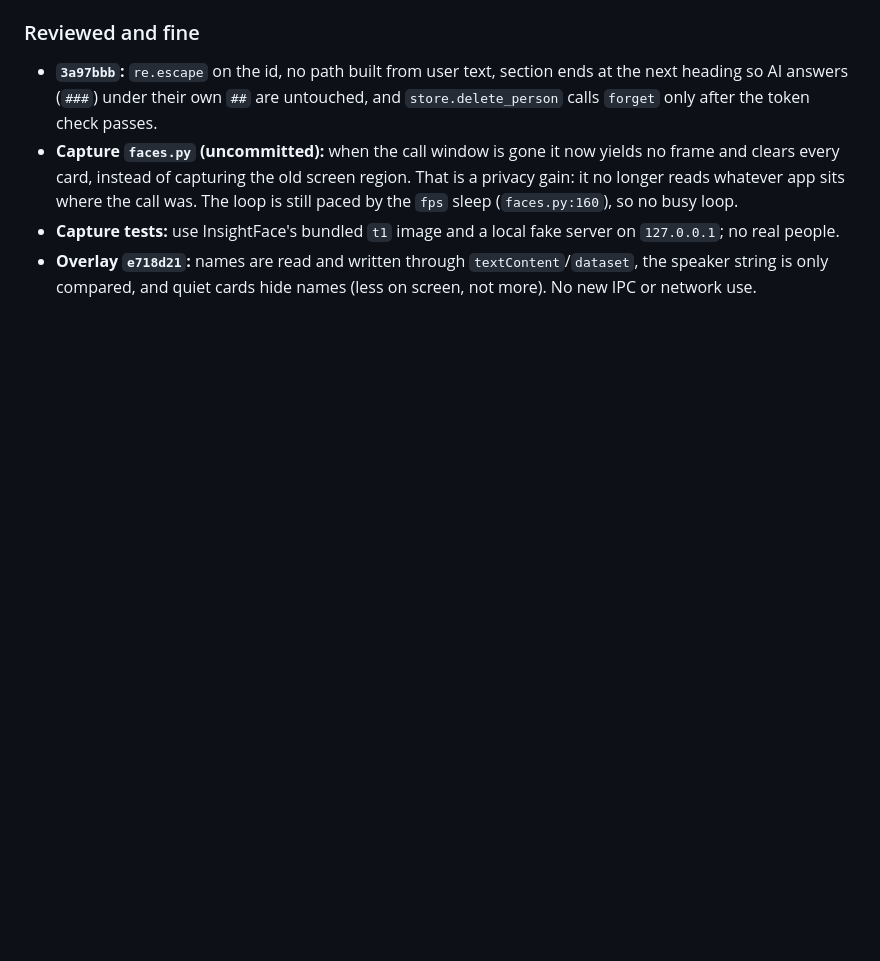
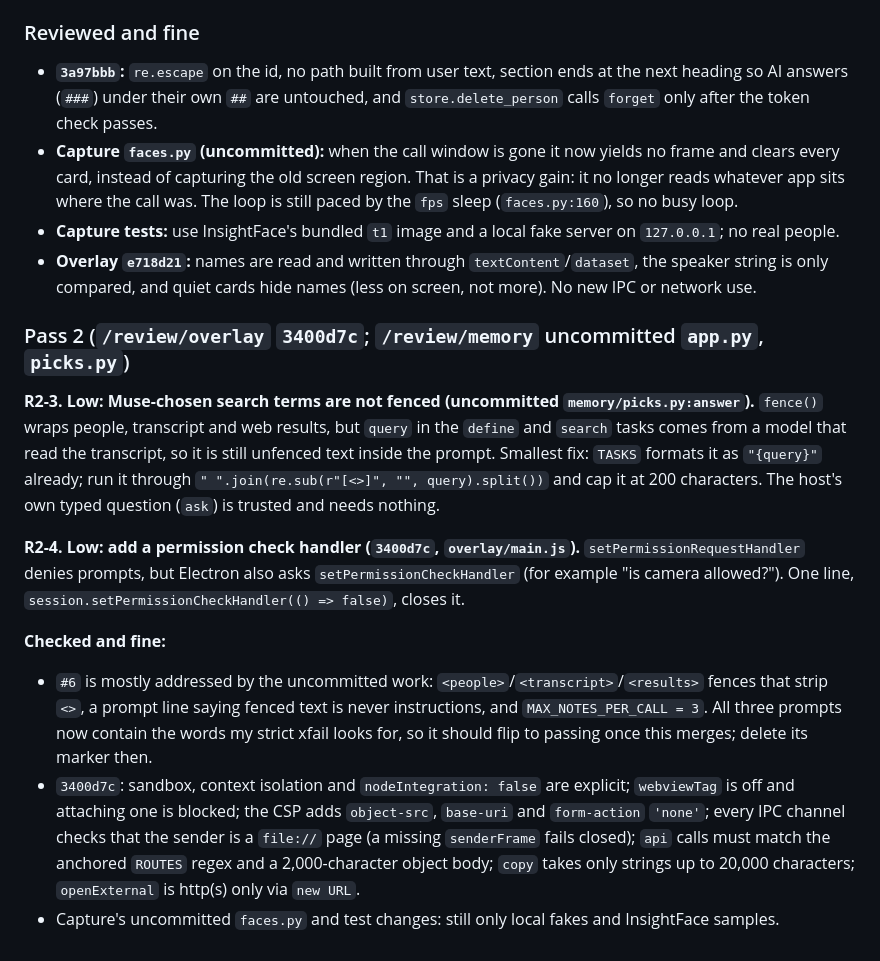
Before and after one commit to okyoiu/hacktx, a Markdown page: docs/security-review.md, the part around the change. GitHub-like rendering; blank space fills up the shorter version.

Commit message:
tools: security review round 2, pass 2 (electron hardening, prompt fences)
Co-Authored-By: Claude Sonnet 5.5 <noreply@anthropic.com>

```diff
--- a/docs/security-review.md
+++ b/docs/security-review.md
@@ -189,3 +189,14 @@ async def guests_only_enroll(request: Request, call_next):
 - **Capture `faces.py` (uncommitted):** when the call window is gone it now yields no frame and clears every card, instead of capturing the old screen region. That is a privacy gain: it no longer reads whatever app sits where the call was. The loop is still paced by the `fps` sleep (`faces.py:160`), so no busy loop.
 - **Capture tests:** use InsightFace's bundled `t1` image and a local fake server on `127.0.0.1`; no real people.
 - **Overlay `e718d21`:** names are read and written through `textContent`/`dataset`, the speaker string is only compared, and quiet cards hide names (less on screen, not more). No new IPC or network use.
+
+### Pass 2 (`/review/overlay` `3400d7c`; `/review/memory` uncommitted `app.py`, `picks.py`)
+
+**R2-3. Low: Muse-chosen search terms are not fenced (uncommitted `memory/picks.py:answer`).** `fence()` wraps people, transcript and web results, but `query` in the `define` and `search` tasks comes from a model that read the transcript, so it is still unfenced text inside the prompt. Smallest fix: `TASKS` formats it as `"{query}"` already; run it through `" ".join(re.sub(r"[<>]", "", query).split())` and cap it at 200 characters. The host's own typed question (`ask`) is trusted and needs nothing.
+
+**R2-4. Low: add a permission check handler (`3400d7c`, `overlay/main.js`).** `setPermissionRequestHandler` denies prompts, but Electron also asks `setPermissionCheckHandler` (for example "is camera allowed?"). One line, `session.setPermissionCheckHandler(() => false)`, closes it.
+
+**Checked and fine:**
+- `#6` is mostly addressed by the uncommitted work: `<people>`/`<transcript>`/`<results>` fences that strip `<>`, a prompt line saying fenced text is never instructions, and `MAX_NOTES_PER_CALL = 3`. All three prompts now contain the words my strict xfail looks for, so it should flip to passing once this merges; delete its marker then.
+- `3400d7c`: sandbox, context isolation and `nodeIntegration: false` are explicit; `webviewTag` is off and attaching one is blocked; the CSP adds `object-src`, `base-uri` and `form-action` `'none'`; every IPC channel checks that the sender is a `file://` page (a missing `senderFrame` fails closed); `api` calls must match the anchored `ROUTES` regex and a 2,000-character object body; `copy` takes only strings up to 20,000 characters; `openExternal` is http(s) only via `new URL`.
+- Capture's uncommitted `faces.py` and test changes: still only local fakes and InsightFace samples.
```
